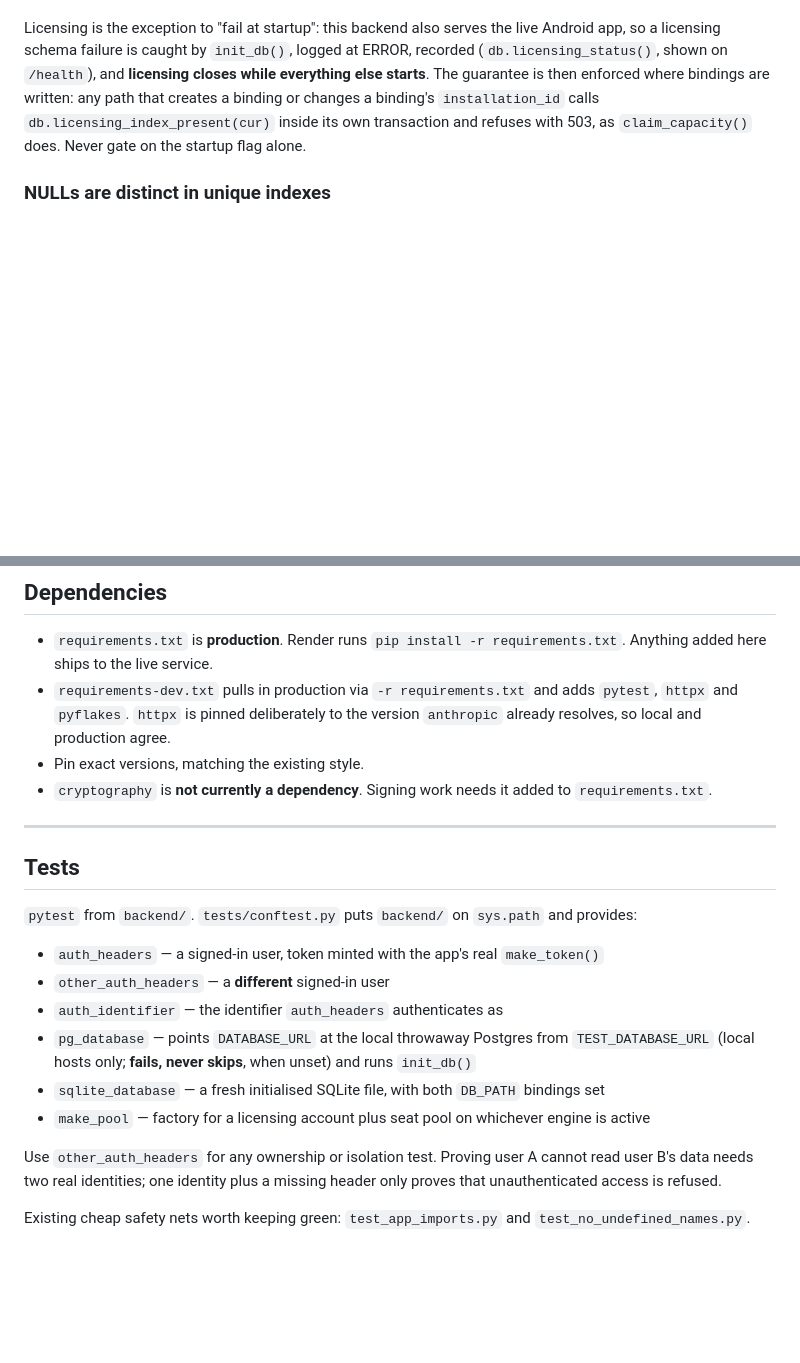
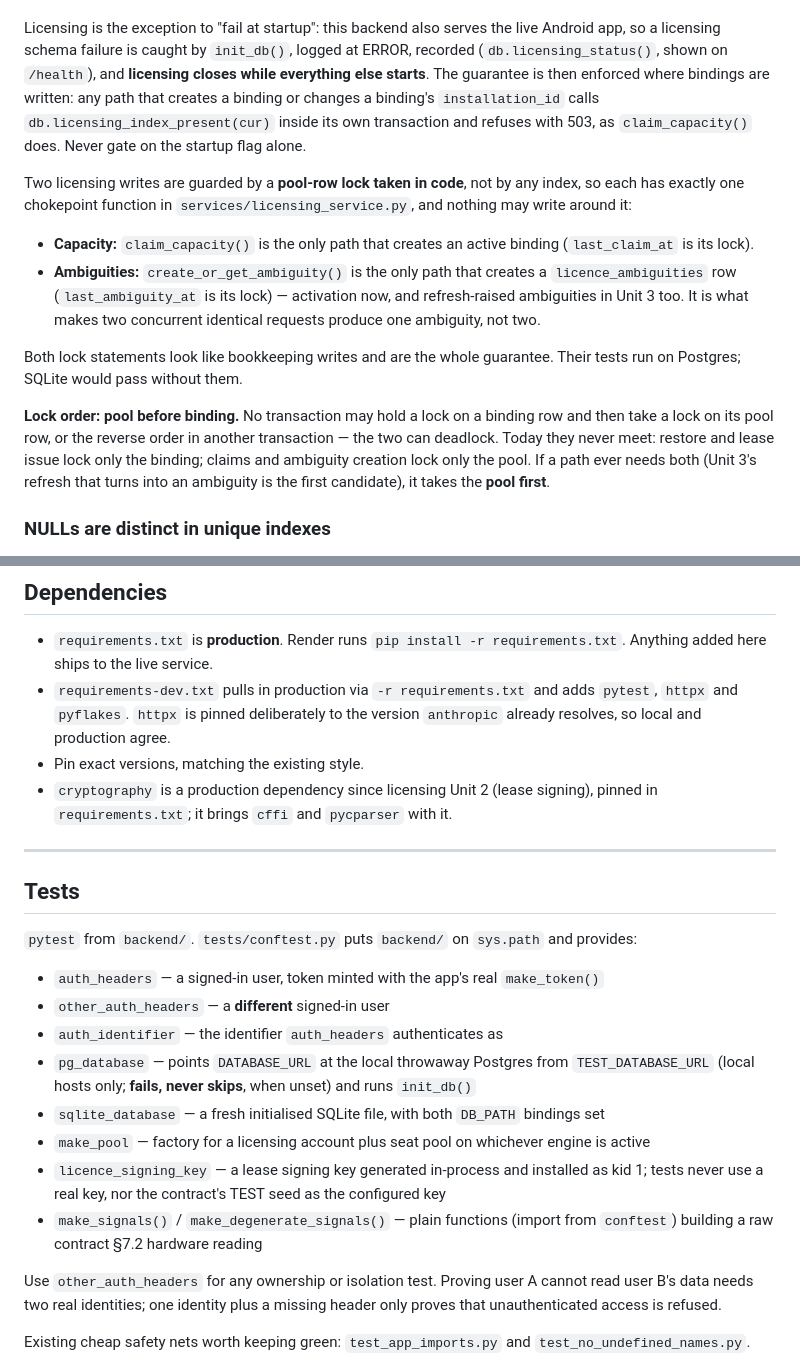
Before and after one commit to nitoni-jim/ExamPartner, a Markdown page: backend/CLAUDE.md, 2 parts joined by grey strips. Rendered like a GitHub page; blank space fills up the shorter version.

Commit message:
backend: CLAUDE.md rules from brief 4.H (H2 ambiguity chokepoint, H3 lock order)
Also: cryptography is now a production dependency, and the new licensing
test fixtures are listed.

Co-Authored-By: Claude Opus 5.5 <noreply@anthropic.com>
Claude-Session: https://claude.ai/code/session_01CiMJmsDkSh3Ng6V2FAYMD7

```diff
--- a/backend/CLAUDE.md
+++ b/backend/CLAUDE.md
@@ -81,6 +81,14 @@ Every index in `db.py` runs inside `try/except` — a savepoint on Postgres, a p
 
 Licensing is the exception to "fail at startup": this backend also serves the live Android app, so a licensing schema failure is caught by `init_db()`, logged at ERROR, recorded (`db.licensing_status()`, shown on `/health`), and **licensing closes while everything else starts**. The guarantee is then enforced where bindings are written: any path that creates a binding or changes a binding's `installation_id` calls `db.licensing_index_present(cur)` inside its own transaction and refuses with 503, as `claim_capacity()` does. Never gate on the startup flag alone.
 
+Two licensing writes are guarded by a **pool-row lock taken in code**, not by any index, so each has exactly one chokepoint function in `services/licensing_service.py`, and nothing may write around it:
+- **Capacity:** `claim_capacity()` is the only path that creates an active binding (`last_claim_at` is its lock).
+- **Ambiguities:** `create_or_get_ambiguity()` is the only path that creates a `licence_ambiguities` row (`last_ambiguity_at` is its lock) — activation now, and refresh-raised ambiguities in Unit 3 too. It is what makes two concurrent identical requests produce one ambiguity, not two.
+
+Both lock statements look like bookkeeping writes and are the whole guarantee. Their tests run on Postgres; SQLite would pass without them.
+
+**Lock order: pool before binding.** No transaction may hold a lock on a binding row and then take a lock on its pool row, or the reverse order in another transaction — the two can deadlock. Today they never meet: restore and lease issue lock only the binding; claims and ambiguity creation lock only the pool. If a path ever needs both (Unit 3's refresh that turns into an ambiguity is the first candidate), it takes the **pool first**.
+
 ### NULLs are distinct in unique indexes
 
 Both engines treat `NULL != NULL` for uniqueness, so a unique index over a nullable column does **not** deduplicate rows where that column is NULL. `paper_rules` learned this the hard way — see the comments on `ux_paper_rules_unique_row_v2` and the four-branch predicate in `upsert_paper_rule()`. If row identity involves a nullable column, the real guard is an explicit `IS NULL` branch in the lookup, not the index.
@@ -112,7 +120,7 @@ So `row["expires_at"] > datetime.now(timezone.utc)` works on Postgres and raises
 - `requirements.txt` is **production**. Render runs `pip install -r requirements.txt`. Anything added here ships to the live service.
 - `requirements-dev.txt` pulls in production via `-r requirements.txt` and adds `pytest`, `httpx` and `pyflakes`. `httpx` is pinned deliberately to the version `anthropic` already resolves, so local and production agree.
 - Pin exact versions, matching the existing style.
-- `cryptography` is **not currently a dependency**. Signing work needs it added to `requirements.txt`.
+- `cryptography` is a production dependency since licensing Unit 2 (lease signing), pinned in `requirements.txt`; it brings `cffi` and `pycparser` with it.
 
 ---
 
@@ -126,6 +134,8 @@ So `row["expires_at"] > datetime.now(timezone.utc)` works on Postgres and raises
 - `pg_database` — points `DATABASE_URL` at the local throwaway Postgres from `TEST_DATABASE_URL` (local hosts only; **fails, never skips**, when unset) and runs `init_db()`
 - `sqlite_database` — a fresh initialised SQLite file, with both `DB_PATH` bindings set
 - `make_pool` — factory for a licensing account plus seat pool on whichever engine is active
+- `licence_signing_key` — a lease signing key generated in-process and installed as kid 1; tests never use a real key, nor the contract's TEST seed as the configured key
+- `make_signals()` / `make_degenerate_signals()` — plain functions (import from `conftest`) building a raw contract §7.2 hardware reading
 
 Use `other_auth_headers` for any ownership or isolation test. Proving user A cannot read user B's data needs two real identities; one identity plus a missing header only proves that unauthenticated access is refused.
 
```
